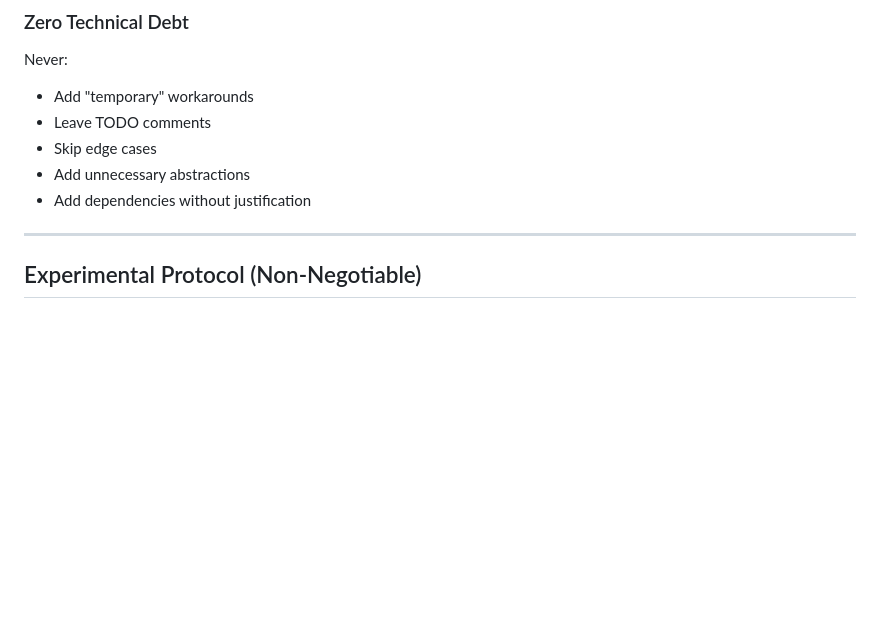
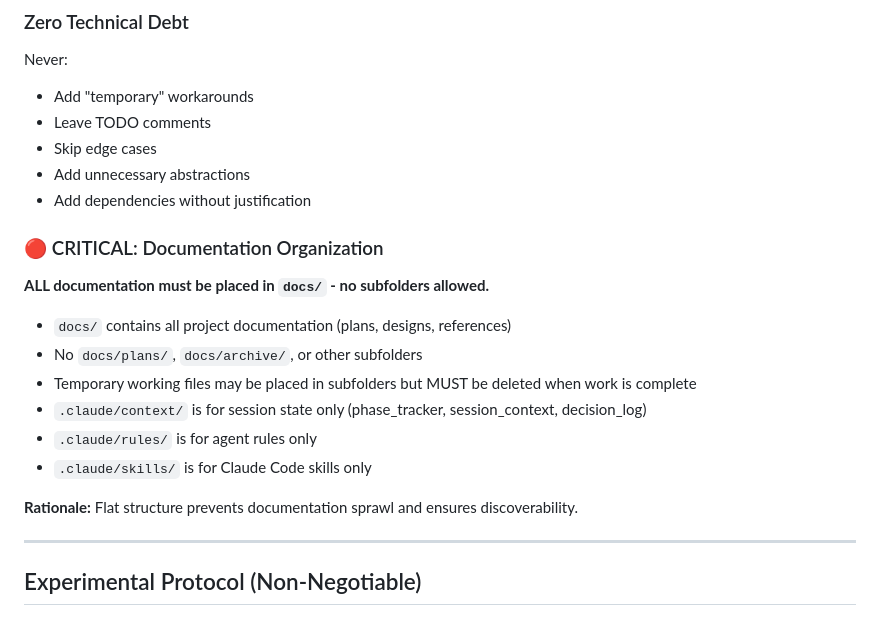
Before and after one commit to J0nd1sk/financial_ts_scaling, a Markdown page: CLAUDE.md, the part around the change. Rendered like a GitHub page; blank space fills up the shorter version.

```diff
--- a/CLAUDE.md
+++ b/CLAUDE.md
@@ -80,6 +80,19 @@ Never:
 - Skip edge cases
 - Add unnecessary abstractions
 - Add dependencies without justification
+
+### 🔴 CRITICAL: Documentation Organization
+
+**ALL documentation must be placed in `docs/` - no subfolders allowed.**
+
+- `docs/` contains all project documentation (plans, designs, references)
+- No `docs/plans/`, `docs/archive/`, or other subfolders
+- Temporary working files may be placed in subfolders but MUST be deleted when work is complete
+- `.claude/context/` is for session state only (phase_tracker, session_context, decision_log)
+- `.claude/rules/` is for agent rules only
+- `.claude/skills/` is for Claude Code skills only
+
+**Rationale:** Flat structure prevents documentation sprawl and ensures discoverability.
 
 ---
 
```
Also changed, not shown: .claude/context/phase_tracker.md (+6 -6 lines), docs/experiment_skills_design.md (renamed from docs/plans/2025-12-11-experiment-skills-design.md).
